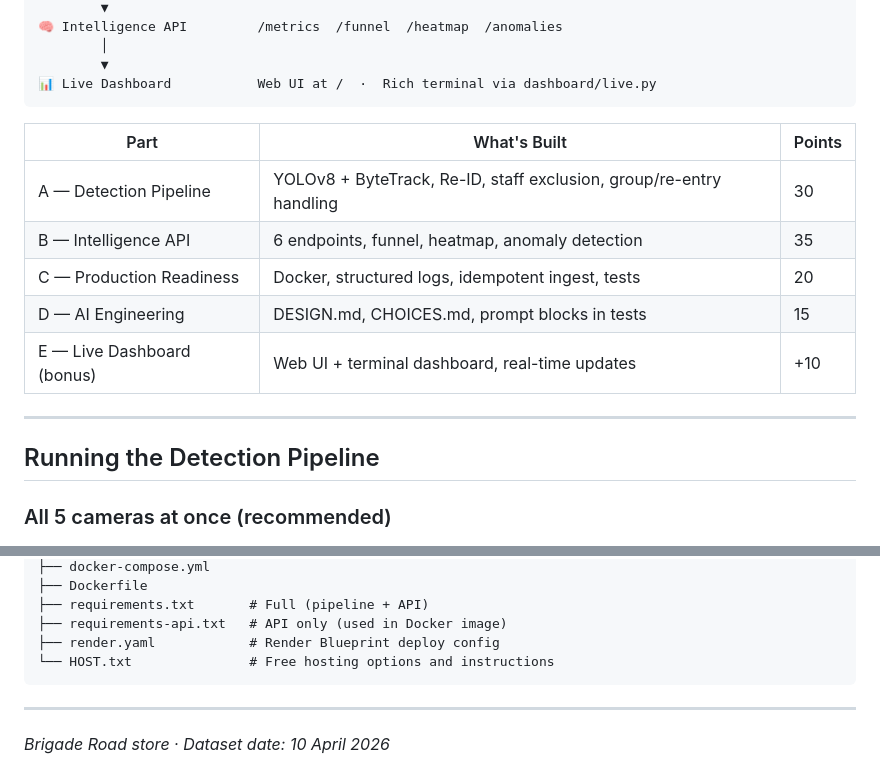
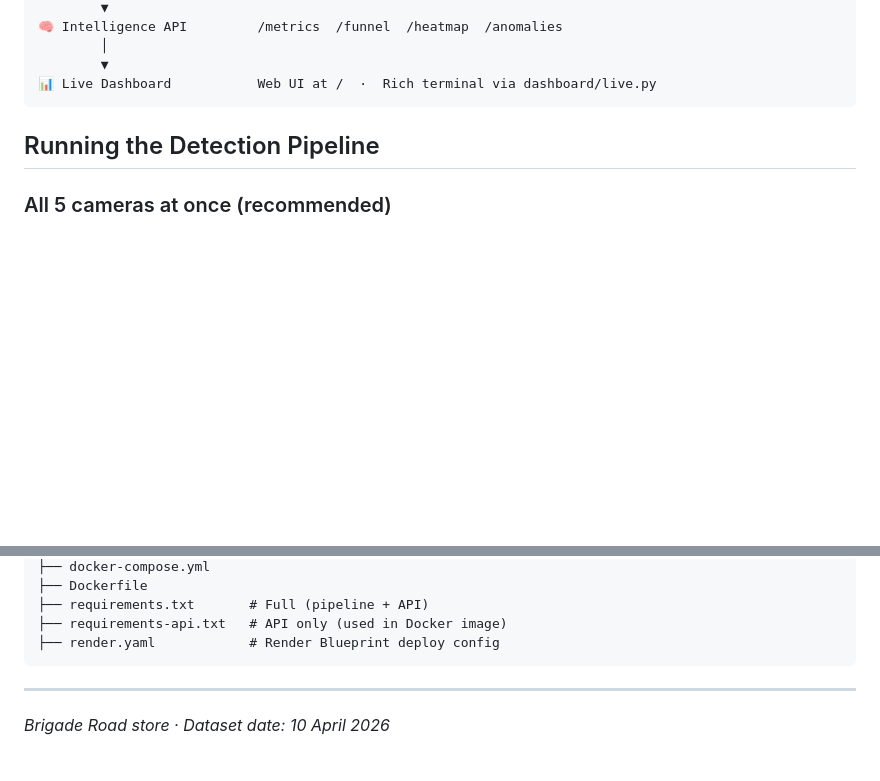
Before and after one commit to PushprajPandey/Purplle, a Markdown page: README.md, 2 parts joined by grey strips. Rendered like a GitHub page; blank space fills up the shorter version.

````diff
--- a/README.md
+++ b/README.md
@@ -61,15 +76,6 @@ Then feed it footage (see [Running the Detection Pipeline](#running-the-detectio
 📊 Live Dashboard           Web UI at /  ·  Rich terminal via dashboard/live.py
 ```
 
-| Part | What's Built | Points |
-|------|-------------|--------|
-| A — Detection Pipeline | YOLOv8 + ByteTrack, Re-ID, staff exclusion, group/re-entry handling | 30 |
-| B — Intelligence API | 6 endpoints, funnel, heatmap, anomaly detection | 35 |
-| C — Production Readiness | Docker, structured logs, idempotent ingest, tests | 20 |
-| D — AI Engineering | DESIGN.md, CHOICES.md, prompt blocks in tests | 15 |
-| E — Live Dashboard (bonus) | Web UI + terminal dashboard, real-time updates | +10 |
-
----
 
 ## Running the Detection Pipeline
 
@@ -402,7 +382,6 @@ store-intelligence/
 ├── requirements.txt       # Full (pipeline + API)
 ├── requirements-api.txt   # API only (used in Docker image)
 ├── render.yaml            # Render Blueprint deploy config
-└── HOST.txt               # Free hosting options and instructions
 ```
 
 ---
````
Also changed, not shown: other parts of README.md (+15 -26 lines).
